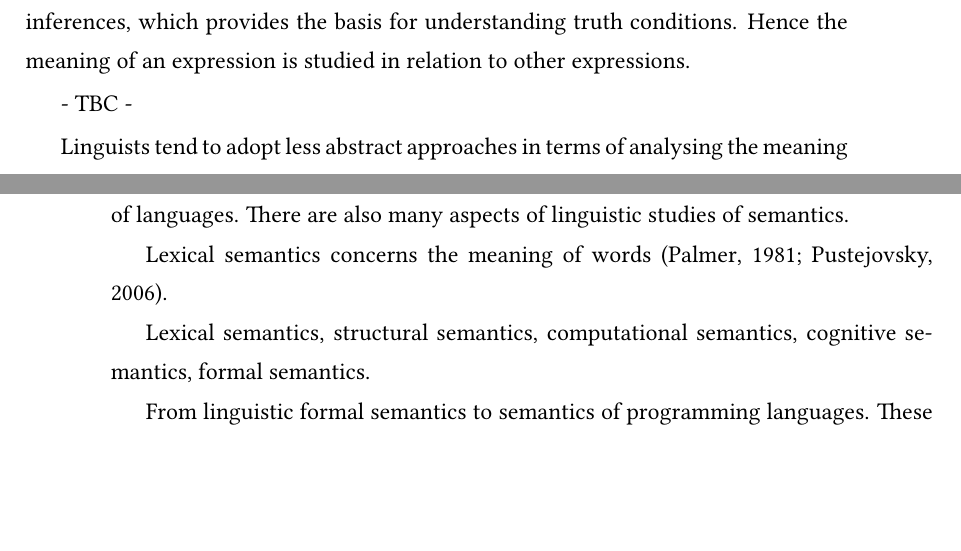
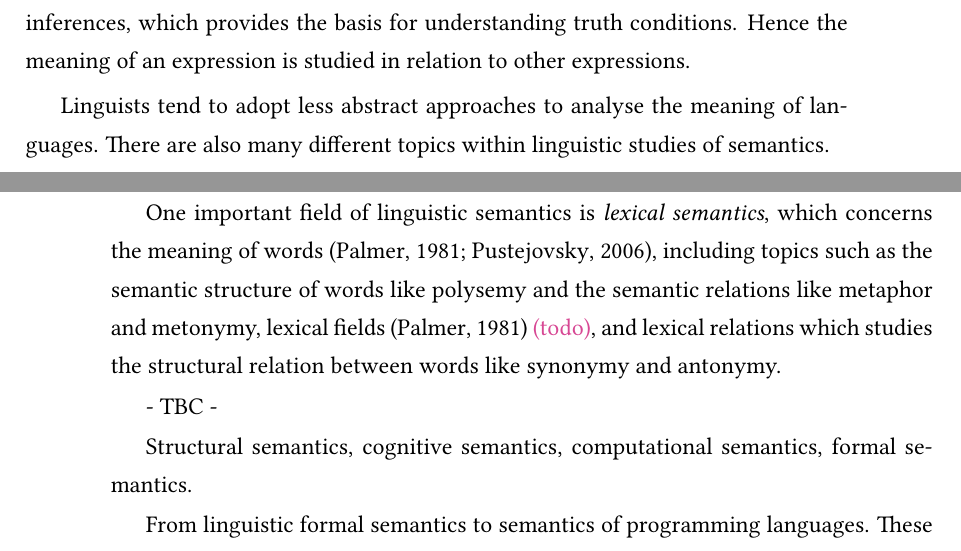
Before and after one commit to XYUnknown/Necronomicon, a LaTeX thesis (latest_infthesis/infthesis.tex, which reads latest_infthesis/chap1.tex): two parts of pages 12 and 13 of 121, joined at a grey line, cut so that both start at the same text, the shorter picture padded with empty space. Compiled offline with pdfLaTeX.

Commit message:
Updates from Overleaf

```diff
--- a/latest_infthesis/chap1.tex
+++ b/latest_infthesis/chap1.tex
@@ -39,13 +39,13 @@ Over the decades, there has been various studies concerning the \emph{meaning} o
 Corresponding to the second observation --- ``it is hard to accurately reason about what others really mean even under the context of a same language" --- the second topic is to accurately examine and analyse the meaning of an expression (i.e., a word or a sentence) in a given language~\citep{lewis1970}. Specifically, \citet{frege1892} introduces a \emph{theory of reference}, suggesting that meaning of a expression involves both its reference to an object, which is a proper name that contributes to the truth value of a sentence, and its sense, which is how the object is presented. Using the example sentence ``the present King of France is bald", \emph{Russell's theory of description}~\citep{russell1904} argues that Frege's notion of sense and reference is not sufficient for analysing an expression which has sense but no reference, while introducing a rigorous analytic method for problematic propositions, concerning denoting phrases, making use of the machinery of first-order logic featuring propositional functions. Following \citepos{tarski1944} truth definition of a sentence, \citet{davidson1967} proposes an approach with the core idea that meaning should be understood based on a \emph{formal theory of truth}. There are also \emph{semantic internalism} theories~\citep{Mcgilvray1998, Chomsky2000, pietroski2017semantic} that instead of giving truth value to expressions, view the meaning of an expression is what is used for building a particular mental representation. Taking a holistic approach to analyse the meaning of expressions, \emph{inferential semantics} theories~\citep{Brandom2000} argue against the idea using establish truth conditions to further analyse good and bad inferences, instead, suggest to first study the distinction between good and bad inferences, which provides the basis for understanding truth conditions. Hence the meaning of an expression is studied in relation to other~expressions.
 
 % LINGUISTICS %
+Linguists tend to adopt less abstract approaches to analyse the meaning of languages. There are also many different topics within linguistic studies of semantics.
+
+One important field of linguistic semantics is \emph{lexical semantics}, which concerns the meaning of words~\citep{palmer1981semantics, PUSTEJOVSKY200698}, including topics such as the semantic structure of words like polysemy and the semantic relations like metaphor and metonymy, lexical fields~\citep{palmer1981semantics} \text{\color{kirby}(todo)}, and lexical relations which studies the structural relation between words like synonymy and antonymy.
+
 - TBC -
 
-Linguists tend to adopt less abstract approaches in terms of analysing the meaning of languages. There are also many aspects of linguistic studies of semantics.
-
-Lexical semantics concerns the meaning of words~\citep{palmer1981semantics, PUSTEJOVSKY200698}.
-
-Lexical semantics, structural semantics, computational semantics, cognitive semantics, formal semantics.
+Structural semantics, cognitive semantics, computational semantics, formal semantics.
 
 From linguistic formal semantics to semantics of programming languages. These two areas are massively overlapped.
 
```
Also changed, not shown: latest_infthesis/thesis.bib (+10 -0 lines).
